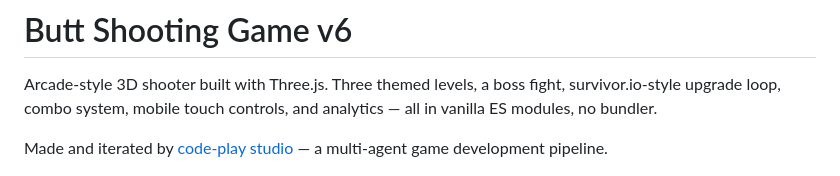
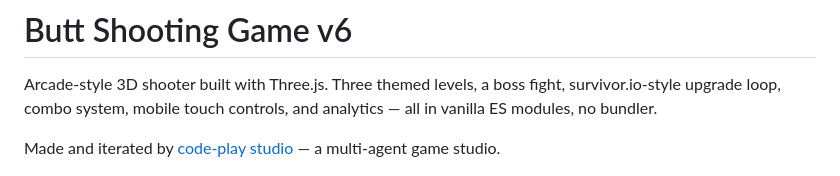
Before and after one commit to linnana8888888/butt-shooting-game, a Markdown page: README.md, the part around the change. Rendered like a GitHub page.

Commit message:
docs: tweak code-play description to game studio
Co-Authored-By: Claude Opus 4.6 <noreply@anthropic.com>

```diff
--- a/README.md
+++ b/README.md
@@ -2,7 +2,7 @@
 
 Arcade-style 3D shooter built with Three.js. Three themed levels, a boss fight, survivor.io-style upgrade loop, combo system, mobile touch controls, and analytics — all in vanilla ES modules, no bundler.
 
-Made and iterated by [code-play studio](https://github.com/linnana8888888/code-play) — a multi-agent game development pipeline.
+Made and iterated by [code-play studio](https://github.com/linnana8888888/code-play) — a multi-agent game studio.
 
 ![Porcelain Lab — magnet upgrade](qa/v6_rec_02.png)
 ![Sewer Depths — late game](qa/v6_rec_05.png)
```
